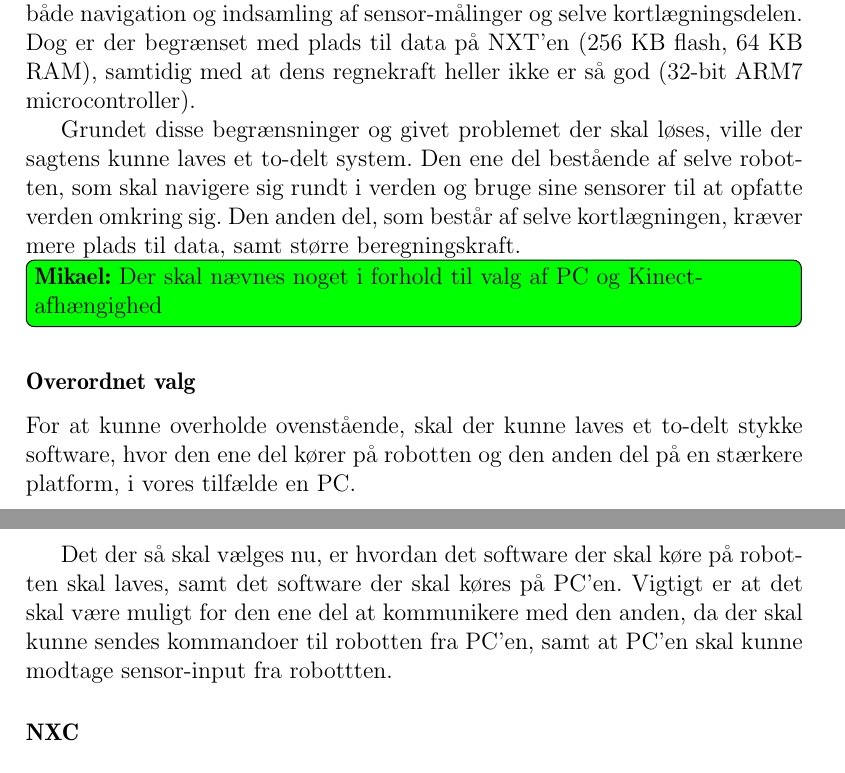
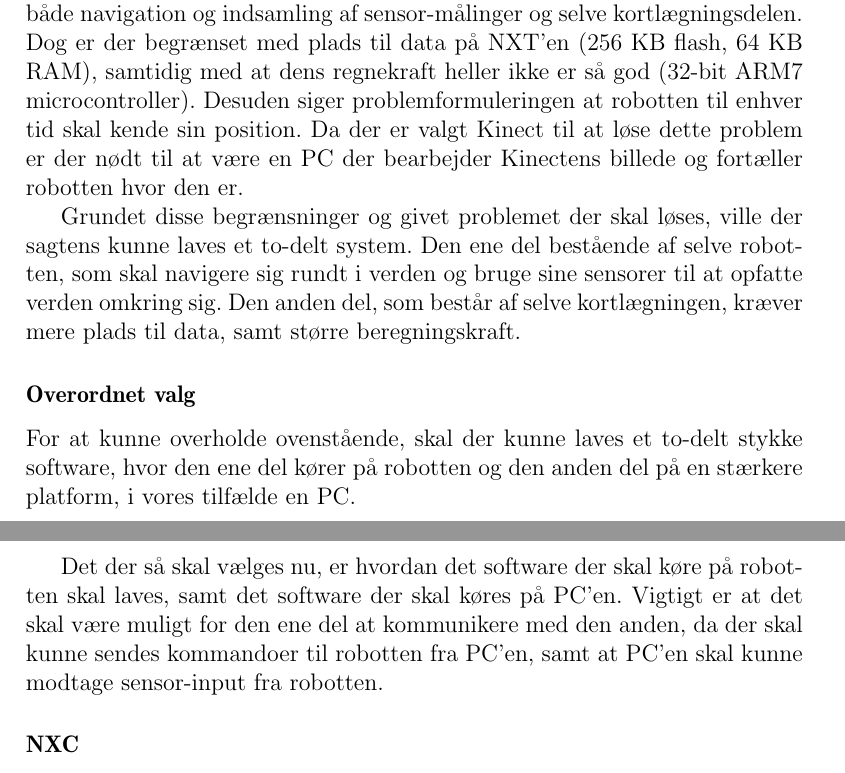
Before and after one commit to Thalmann/sw505-rapport, a LaTeX thesis (main.tex, which reads indhold/platforme.tex): two parts of pages 21 and 22 of 99, joined at a grey line, cut so that both start at the same text. Compiled offline with pdfLaTeX.

Commit message:
Tilfojede at Robotten er afhaengig af Kinect

```diff
--- a/indhold/platforme.tex
+++ b/indhold/platforme.tex
@@ -99,17 +99,18 @@ I afsnittet herefter vil der blive argumenteret for valg af API, hvor API her sk
 \section{Valg af NXT API}\label{nxt_api}
 Den ideelle løsning ville være at vælge et system, hvor robotten styrer alt; både navigation og indsamling af sensor-målinger og selve kortlægningsdelen.
 Dog er der begrænset med plads til data på NXT'en (256 KB flash, 64 KB RAM), samtidig med at dens regnekraft heller ikke er så god (32-bit ARM7 microcontroller).
+Desuden siger problemformuleringen at robotten til enhver tid skal kende sin position.
+Da der er valgt Kinect til at løse dette problem er der nødt til at være en PC der bearbejder Kinectens billede og fortæller robotten hvor den er.
 
 Grundet disse begrænsninger og givet problemet der skal løses, ville der sagtens kunne laves et to-delt system.
 Den ene del bestående af selve robotten, som skal navigere sig rundt i verden og bruge sine sensorer til at opfatte verden omkring sig.
 Den anden del, som består af selve kortlægningen, kræver mere plads til data, samt større beregningskraft.
-\mikael{Der skal nævnes noget i forhold til valg af PC og Kinect-afhængighed}
 
 \subsubsection*{Overordnet valg}
 For at kunne overholde ovenstående, skal der kunne laves et to-delt stykke software, hvor den ene del kører på robotten og den anden del på en stærkere platform, i vores tilfælde en PC.
 
 Det der så skal vælges nu, er hvordan det software der skal køre på robotten skal laves, samt det software der skal køres på PC'en.
-Vigtigt er at det skal være muligt for den ene del at kommunikere med den anden, da der skal kunne sendes kommandoer til robotten fra PC'en, samt at PC'en skal kunne modtage sensor-input fra robottten.
+Vigtigt er at det skal være muligt for den ene del at kommunikere med den anden, da der skal kunne sendes kommandoer til robotten fra PC'en, samt at PC'en skal kunne modtage sensor-input fra robotten.
 
 \subsubsection*{NXC}
 Til det software der skal køres på robotten har vi valgt NXC, da det er simpelt og dækker alle behov.
```
Also changed, not shown: indhold/kinect.tex (+1 -1 lines).
